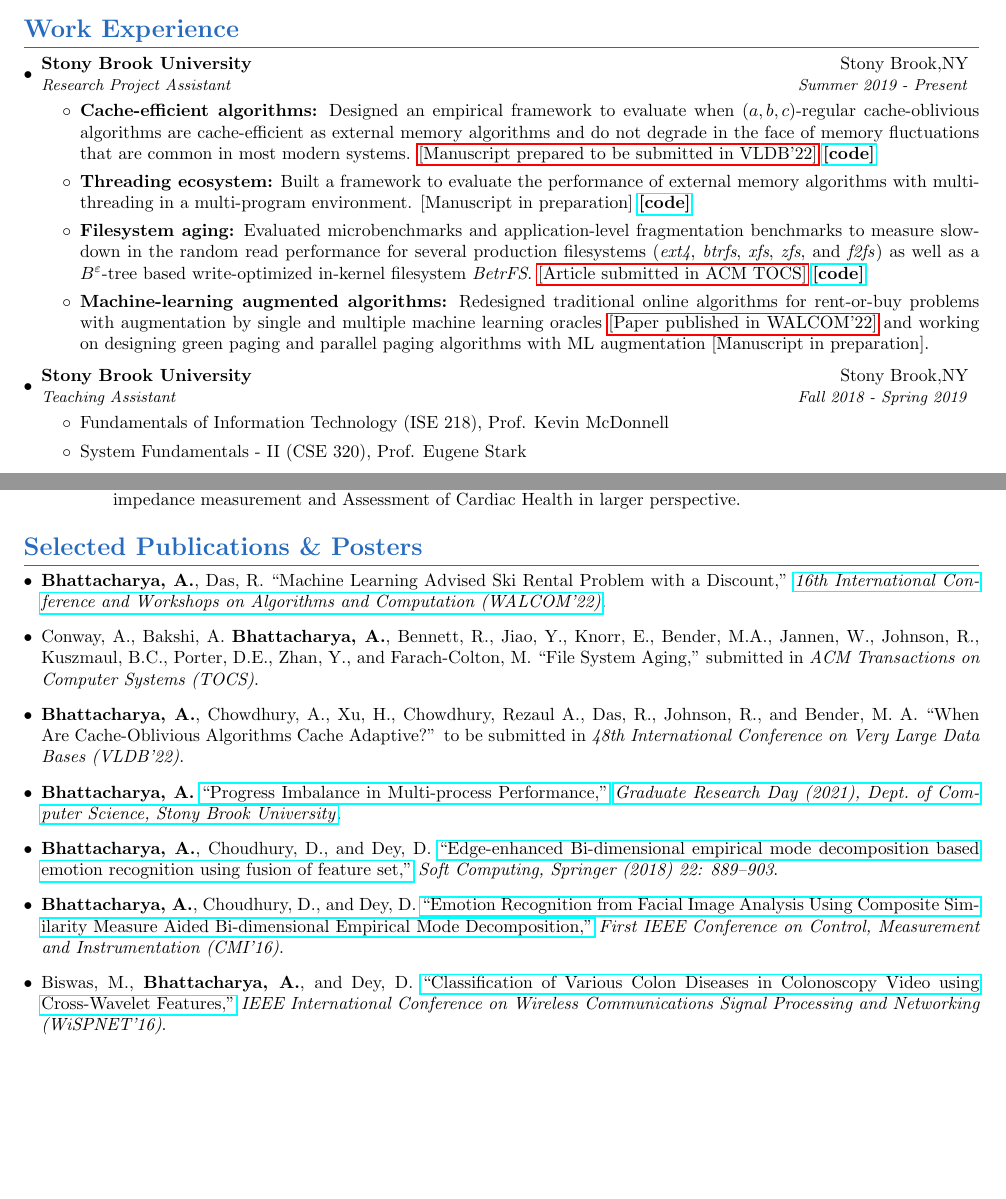
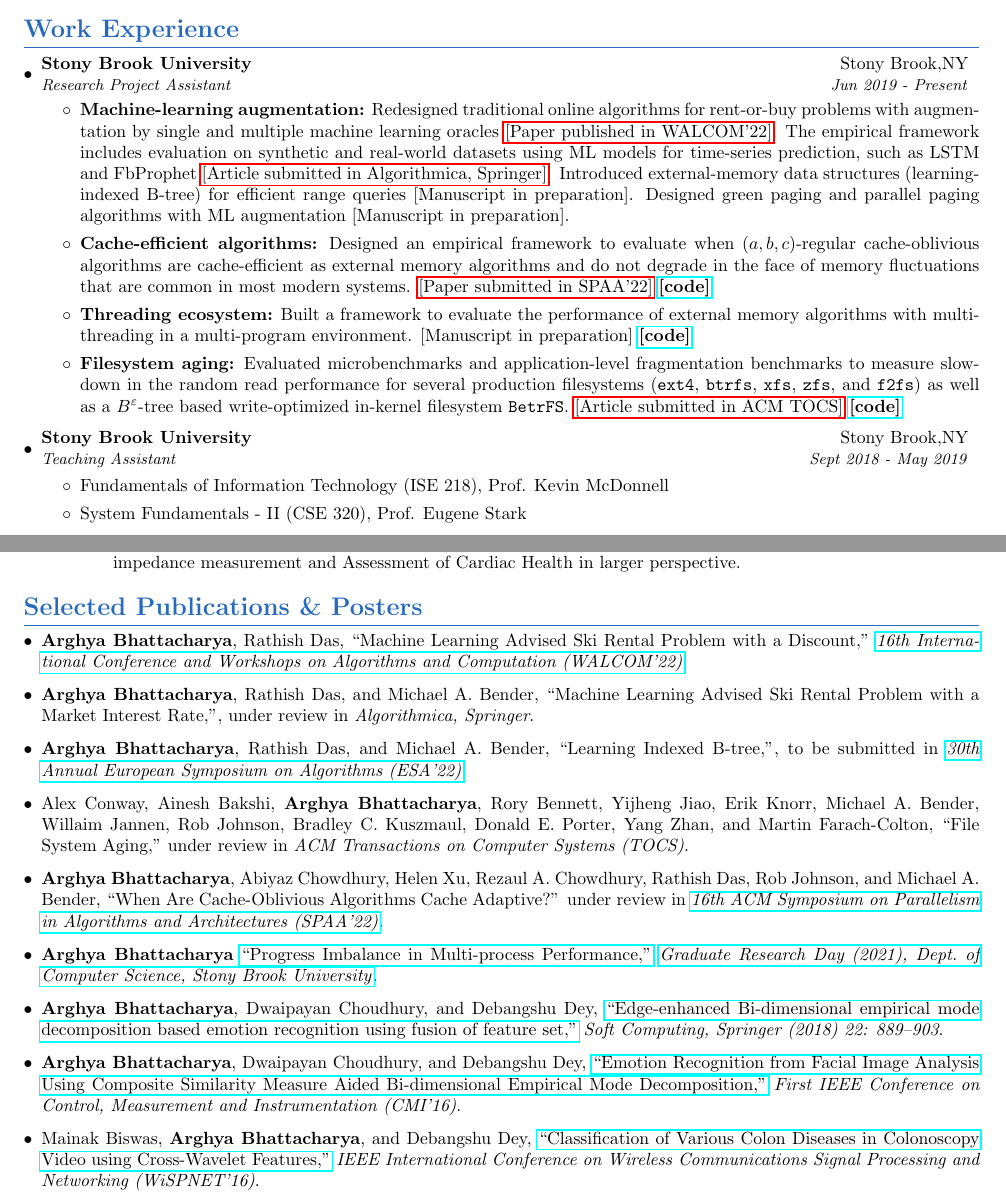
Before and after one commit to ArghyaB118/Resume, a LaTeX CV (Arghya_Bhattacharya_Resume.tex): two parts of pages 1 and 2 of 2, joined at a grey line, cut so that both start at the same text, the shorter picture padded with empty space. Compiled offline with pdfLaTeX.

Commit message:
modified pdf

```diff
--- a/Arghya_Bhattacharya_Resume.tex
+++ b/Arghya_Bhattacharya_Resume.tex
@@ -79,18 +79,23 @@
 %-----------WORK EXPERIENCE-----------------
 \section{Work Experience}
 \resumeSubHeadingListStart
-\resumeSubheading{Stony Brook University}{Stony Brook,NY}{Research Project Assistant}{Summer 2019 - Present}
+\resumeSubheading{Stony Brook University}{Stony Brook,NY}{Research Project Assistant}{Jun 2019 - Present}
 \resumeItemListStart
-\item \justifying{\textbf{Cache-efficient algorithms:} Designed an empirical framework to evaluate when $(a,b,c)$-regular cache-oblivious algorithms are cache-efficient as external memory algorithms and do not degrade in the face of memory fluctuations that are common in most modern systems. \hyperref[sec:pubs]{[Manuscript prepared to be submitted in VLDB'22]} \href{https://github.com/ArghyaB118/cache_adaptivity}{\textbf{[code]}}}
+\item \justifying{\textbf{Machine-learning augmentation:} Redesigned traditional online algorithms for rent-or-buy problems with augmentation by single and multiple machine learning oracles \hyperref[sec:pubs]{[Paper published in WALCOM'22]}. The empirical framework includes evaluation on synthetic and real-world datasets using ML models for time-series prediction, such as LSTM and FbProphet \hyperref[sec:pubs]{[Article submitted in Algorithmica, Springer]}. Introduced external-memory data structures (learning-indexed B-tree) for efficient range queries [Manuscript in preparation]. Designed green paging and parallel paging algorithms with ML augmentation [Manuscript in preparation].}
+
+\item \justifying{\textbf{Cache-efficient algorithms:} Designed an empirical framework to evaluate when $(a,b,c)$-regular cache-oblivious algorithms are cache-efficient as external memory algorithms and do not degrade in the face of memory fluctuations that are common in most modern systems. \hyperref[sec:pubs]{[Paper submitted in SPAA'22]} \href{https://github.com/ArghyaB118/cache_adaptivity}{\textbf{[code]}}}
+
 \item \justifying{\textbf{Threading ecosystem:} Built a framework to evaluate the performance of external memory algorithms with multi-threading in a multi-program environment. [Manuscript in preparation] \href{https://github.com/ArghyaB118/threading_ecosystems}{\textbf{[code]}}}
-\item \justifying{\textbf{Filesystem aging:} Evaluated microbenchmarks and application-level fragmentation benchmarks to measure slowdown in the random read performance for several production filesystems (\textit{ext4}, \textit{btrfs}, \textit{xfs}, \textit{zfs}, and \textit{f2fs}) as well as a $B^{\varepsilon}$-tree based write-optimized in-kernel filesystem \textit{BetrFS}. \hyperref[sec:pubs]{[Article submitted in ACM TOCS]} \href{https://github.com/ArghyaB118/filesystem_aging}{\textbf{[code]}}}
-\item \justifying{\textbf{Machine-learning augmented algorithms:} Redesigned traditional online algorithms for rent-or-buy problems with augmentation by single and multiple machine learning oracles \hyperref[sec:pubs]{[Paper published in WALCOM'22]} and working on designing green paging and parallel paging algorithms with ML augmentation [Manuscript in preparation].}
+
+\item \justifying{\textbf{Filesystem aging:} Evaluated microbenchmarks and application-level fragmentation benchmarks to measure slowdown in the random read performance for several production filesystems (\texttt{ext4}, \texttt{btrfs}, \texttt{xfs}, \texttt{zfs}, and \texttt{f2fs}) as well as a $B^{\varepsilon}$-tree based write-optimized in-kernel filesystem \texttt{BetrFS}. \hyperref[sec:pubs]{[Article submitted in ACM TOCS]} \href{https://github.com/ArghyaB118/filesystem_aging}{\textbf{[code]}}}
 \resumeItemListEnd
-\resumeSubheading{Stony Brook University}{Stony Brook,NY}{Teaching Assistant}{Fall 2018 - Spring 2019}
+
+\resumeSubheading{Stony Brook University}{Stony Brook,NY}{Teaching Assistant}{Sept 2018 - May 2019}
 \resumeItemListStart
 \item {Fundamentals of Information Technology (ISE 218), Prof. Kevin McDonnell}
 \item {System Fundamentals - II (CSE 320), Prof. Eugene Stark}
 \resumeItemListEnd
+
 \resumeSubheading
 {National University of Singapore}{Singapore}
 {Research Engineer}{May 2018 - Aug 2018}
@@ -145,14 +150,24 @@
 \section{Selected Publications \& Posters}
 \label{sec:pubs}
 \resumeSubHeadingListStart
-\item{\textbf{Bhattacharya, A.}, Das, R. {``Machine Learning Advised Ski Rental Problem with a Discount,''} \href{https://walcom2022.unej.ac.id/instruction-for-author/accepted-papers}{\textit{16th International Conference and Workshops on Algorithms and Computation (WALCOM'22)}}.}
-\item {Conway, A., Bakshi, A. \textbf{Bhattacharya, A.}, Bennett, R., Jiao, Y., Knorr, E., Bender, M.A., Jannen, W., Johnson, R., Kuszmaul, B.C., Porter, D.E., Zhan, Y., and Farach-Colton, M. {``File System Aging,''} submitted in \textit{ACM Transactions on Computer Systems (TOCS)}.}
-\item {\textbf{Bhattacharya, A.}, Chowdhury, A., Xu, H., Chowdhury, Rezaul A., Das, R., Johnson, R., and Bender, M. A. {``When Are Cache-Oblivious Algorithms Cache Adaptive?''} to be submitted in \textit{48th International Conference on Very Large Data Bases (VLDB'22)}.}
-\item {\textbf{Bhattacharya, A.}
+\item{\textbf{Arghya Bhattacharya}, Rathish Das, {``Machine Learning Advised Ski Rental Problem with a Discount,''} \href{https://walcom2022.unej.ac.id/instruction-for-author/accepted-papers}{\textit{16th International Conference and Workshops on Algorithms and Computation (WALCOM'22)}}.}
+
+\item{\textbf{Arghya Bhattacharya}, Rathish Das, and Michael A. Bender, {``Machine Learning Advised Ski Rental Problem with a Market Interest Rate,''}, under review in \textit{Algorithmica, Springer}.}
+
+\item{\textbf{Arghya Bhattacharya}, Rathish Das, and Michael A. Bender,  {``Learning Indexed B-tree,''}, to be submitted in \href{https://hpi.de/algo2022/esa/}{\textit{30th Annual European Symposium on Algorithms (ESA'22)}}.}
+
+\item {Alex Conway, Ainesh Bakshi, \textbf{Arghya Bhattacharya}, Rory Bennett, Yijheng Jiao, Erik Knorr, Michael A. Bender, Willaim Jannen, Rob Johnson, Bradley C. Kuszmaul, Donald E. Porter, Yang Zhan, and Martin Farach-Colton, {``File System Aging,''} under review in \textit{ACM Transactions on Computer Systems (TOCS)}.}
+
+\item {\textbf{Arghya Bhattacharya}, Abiyaz Chowdhury, Helen Xu, Rezaul A. Chowdhury, Rathish Das, Rob Johnson, and Michael A. Bender, {``When Are Cache-Oblivious Algorithms Cache Adaptive?''} under review in \href{https://spaa.acm.org}{\textit{16th ACM Symposium on Parallelism in Algorithms and Architectures (SPAA'22)}}}.
+
+\item {\textbf{Arghya Bhattacharya}
 \href{https://www3.cs.stonybrook.edu/~grd/posters/GRD_2021_Poster_Arghya_Bhattacharya.pdf}{``Progress Imbalance in Multi-process Performance,''} \href{https://www3.cs.stonybrook.edu/~grd/index.html}{\textit{Graduate Research Day (2021), Dept.\ of Computer Science, Stony Brook University}}.}
-\item {\textbf{Bhattacharya, A.}, Choudhury, D., and Dey, D. \href{https://doi.org/10.1007/s00500-016-2395-4}{``Edge-enhanced Bi-dimensional empirical mode decomposition based emotion recognition using fusion of feature set,"} \textit{Soft Computing, Springer (2018) 22: 889--903}.}
-\item {\textbf{Bhattacharya, A.}, Choudhury, D., and Dey, D. \href{https://doi.org/10.1109/CMI.2016.7413766}{``Emotion Recognition from Facial Image Analysis Using Composite Similarity Measure Aided Bi-dimensional Empirical Mode Decomposition,"} \textit{First IEEE Conference on Control, Measurement and Instrumentation (CMI’16)}.}
-\item {Biswas, M., \textbf{Bhattacharya, A.}, and Dey, D. \href{https://doi.org/10.1109/WiSPNET.2016.7566521} {``Classification of Various Colon Diseases in Colonoscopy Video using Cross-Wavelet Features,"} \textit{IEEE International Conference on Wireless Communications Signal Processing and Networking (WiSPNET'16)}.}
+
+\item {\textbf{Arghya Bhattacharya}, Dwaipayan Choudhury, and Debangshu Dey, \href{https://doi.org/10.1007/s00500-016-2395-4}{``Edge-enhanced Bi-dimensional empirical mode decomposition based emotion recognition using fusion of feature set,"} \textit{Soft Computing, Springer (2018) 22: 889--903}.}
+
+\item {\textbf{Arghya Bhattacharya}, Dwaipayan Choudhury, and Debangshu Dey, \href{https://doi.org/10.1109/CMI.2016.7413766}{``Emotion Recognition from Facial Image Analysis Using Composite Similarity Measure Aided Bi-dimensional Empirical Mode Decomposition,"} \textit{First IEEE Conference on Control, Measurement and Instrumentation (CMI’16)}.}
+
+\item {Mainak Biswas, \textbf{Arghya Bhattacharya}, and Debangshu Dey, \href{https://doi.org/10.1109/WiSPNET.2016.7566521} {``Classification of Various Colon Diseases in Colonoscopy Video using Cross-Wavelet Features,"} \textit{IEEE International Conference on Wireless Communications Signal Processing and Networking (WiSPNET'16)}.}
 \resumeSubHeadingListEnd
 %-------------------------------------------
 \end{document}
```
Also changed, not shown: Arghya_Bhattacharya_Resume.pdf, Arghya_Bhattacharya_Resume.tex (2 more changed lines).
